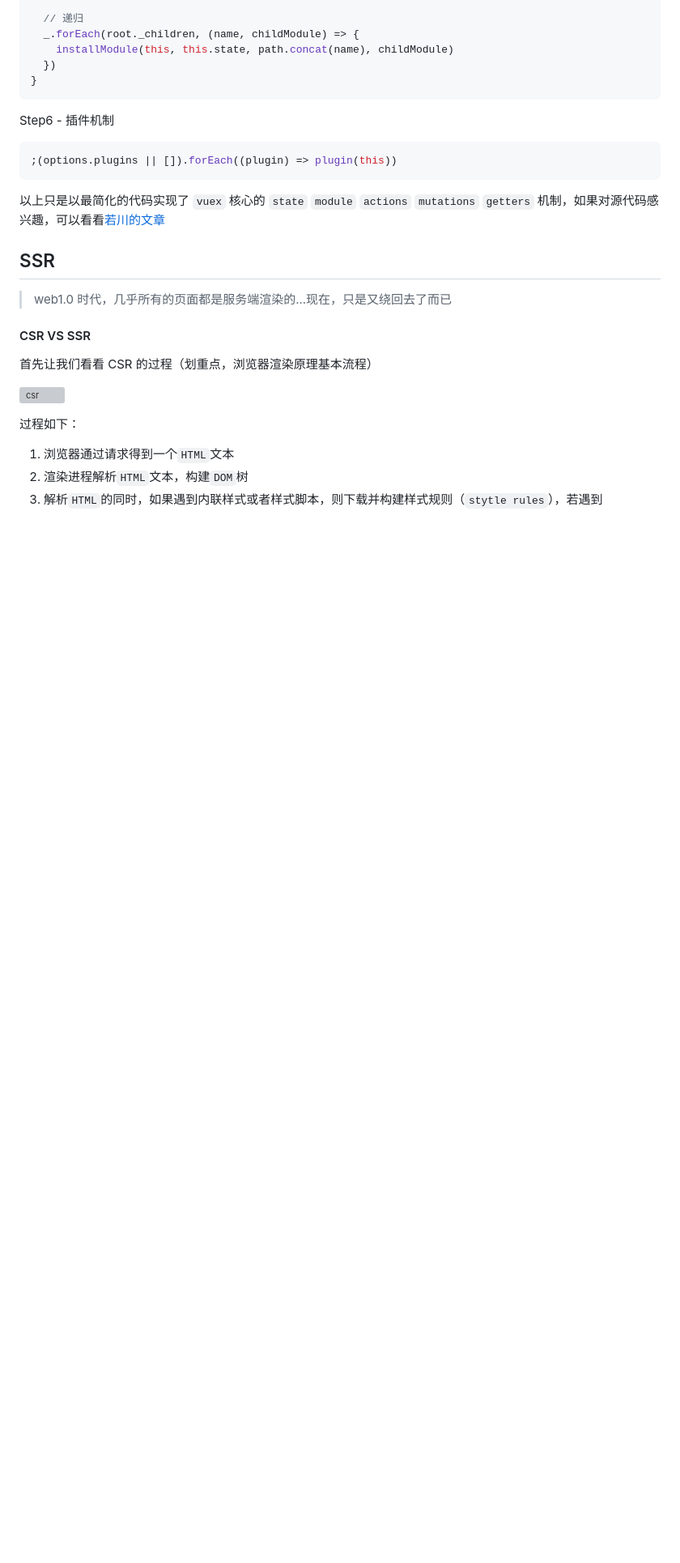
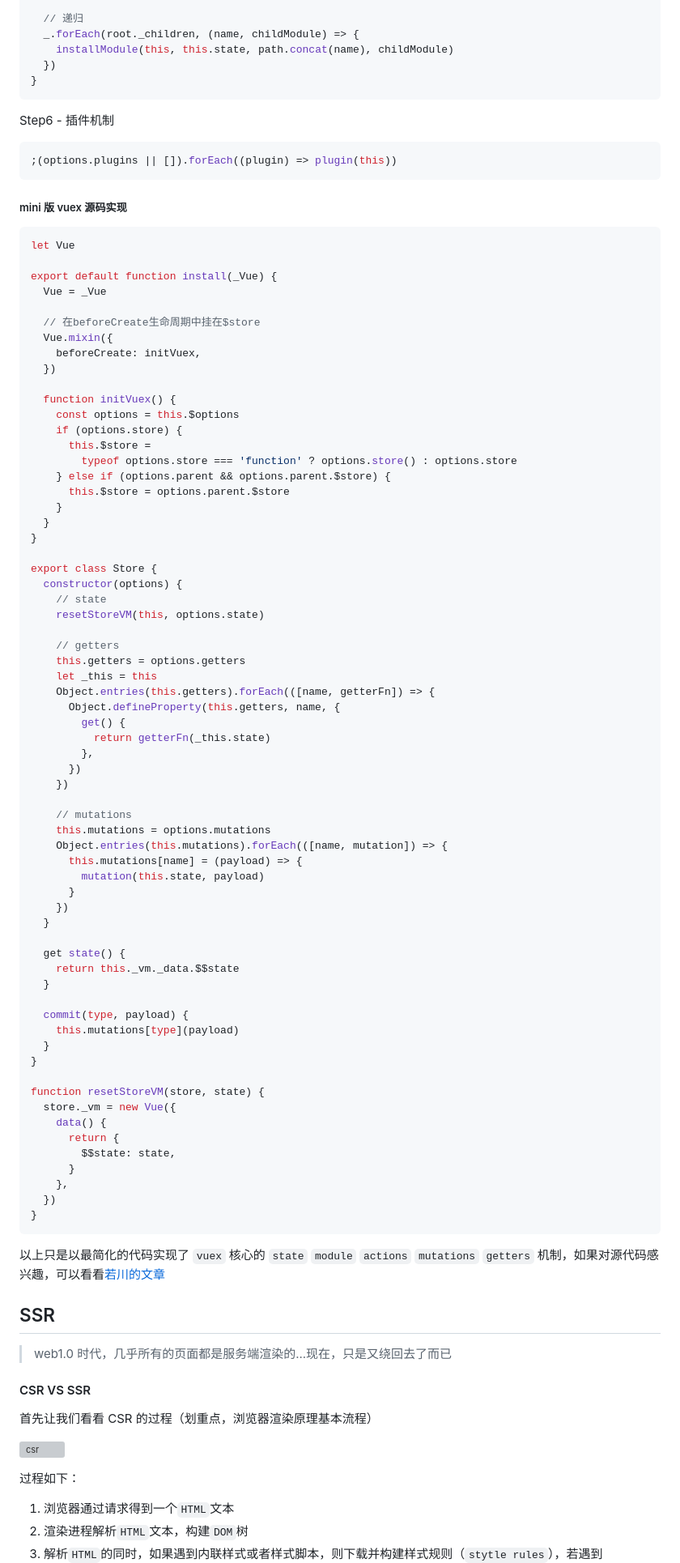
Before and after one commit to huangyul/jw-web, a Markdown page: course-14-vuex-code-soure-code/origin.md, the part around the change. Shown: that part at 81% size. Rendered like a GitHub page; blank space fills up the shorter version; grey boxes are pictures that could not be loaded.

Commit message:
mini vuex

````diff
--- a/course-14-vuex-code-soure-code/origin.md
+++ b/course-14-vuex-code-soure-code/origin.md
@@ -399,6 +399,75 @@ Step6 - 插件机制
 ;(options.plugins || []).forEach((plugin) => plugin(this))
 ```
 
+##### mini 版 vuex 源码实现
+
+```js
+let Vue
+
+export default function install(_Vue) {
+  Vue = _Vue
+
+  // 在beforeCreate生命周期中挂在$store
+  Vue.mixin({
+    beforeCreate: initVuex,
+  })
+
+  function initVuex() {
+    const options = this.$options
+    if (options.store) {
+      this.$store =
+        typeof options.store === 'function' ? options.store() : options.store
+    } else if (options.parent && options.parent.$store) {
+      this.$store = options.parent.$store
+    }
+  }
+}
+
+export class Store {
+  constructor(options) {
+    // state
+    resetStoreVM(this, options.state)
+
+    // getters
+    this.getters = options.getters
+    let _this = this
+    Object.entries(this.getters).forEach(([name, getterFn]) => {
+      Object.defineProperty(this.getters, name, {
+        get() {
+          return getterFn(_this.state)
+        },
+      })
+    })
+
+    // mutations
+    this.mutations = options.mutations
+    Object.entries(this.mutations).forEach(([name, mutation]) => {
+      this.mutations[name] = (payload) => {
+        mutation(this.state, payload)
+      }
+    })
+  }
+
+  get state() {
+    return this._vm._data.$$state
+  }
+
+  commit(type, payload) {
+    this.mutations[type](payload)
+  }
+}
+
+function resetStoreVM(store, state) {
+  store._vm = new Vue({
+    data() {
+      return {
+        $$state: state,
+      }
+    },
+  })
+}
+```
+
 以上只是以最简化的代码实现了 `vuex` 核心的 `state` `module` `actions` `mutations` `getters` 机制，如果对源代码感兴趣，可以看看[若川的文章](https://juejin.cn/post/6844904001192853511#heading-12)
 
 ## SSR
````
